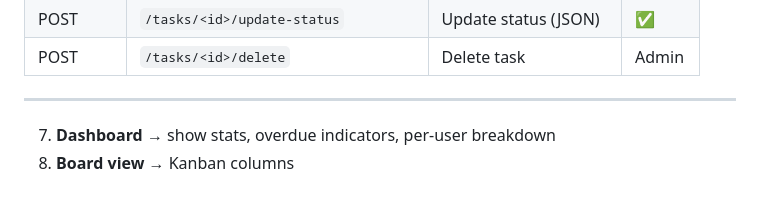
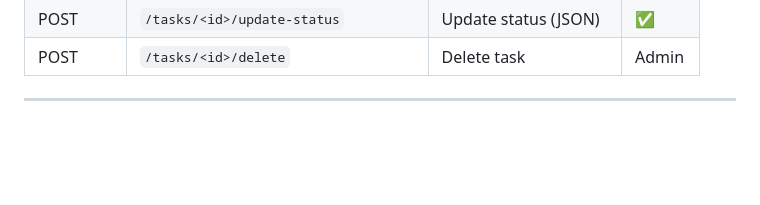
Before and after one commit to Hemanth098/TASK-FLOW, a Markdown page: README.md, the part around the change. GitHub-like rendering; blank space fills up the shorter version.

```diff
--- a/README.md
+++ b/README.md
@@ -211,5 +211,3 @@ Tasks
 | POST | `/tasks/<id>/delete` | Delete task | Admin |
 
 ---
-7. **Dashboard** → show stats, overdue indicators, per-user breakdown
-8. **Board view** → Kanban columns
```
